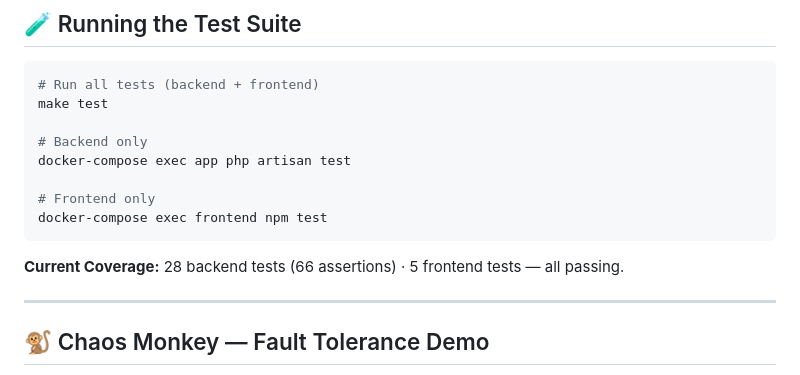
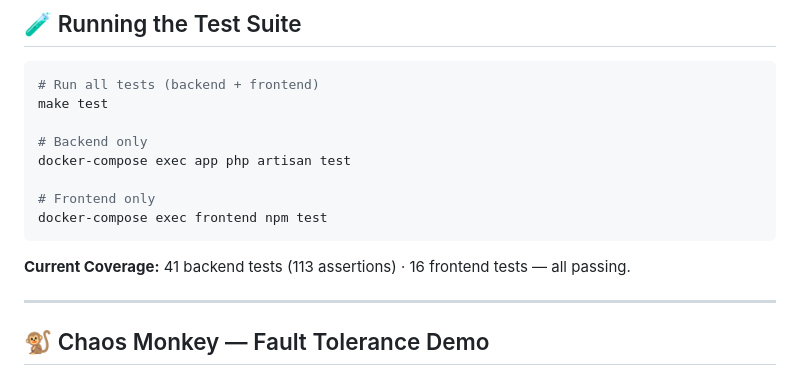
Before and after one commit to escoffie/escoffienews, a Markdown page: README.md, the part around the change. Rendered like a GitHub page.

Commit message:
docs: update test counts in README, remove specs.md

````diff
--- a/README.md
+++ b/README.md
@@ -88,7 +88,7 @@ docker-compose exec app php artisan test
 docker-compose exec frontend npm test
 ```
 
-**Current Coverage:** 28 backend tests (66 assertions) · 5 frontend tests — all passing.
+**Current Coverage:** 41 backend tests (113 assertions) · 16 frontend tests — all passing.
 
 ---
 
````
Also changed, not shown: docs/specs.md (deleted, +0 -43 lines).
